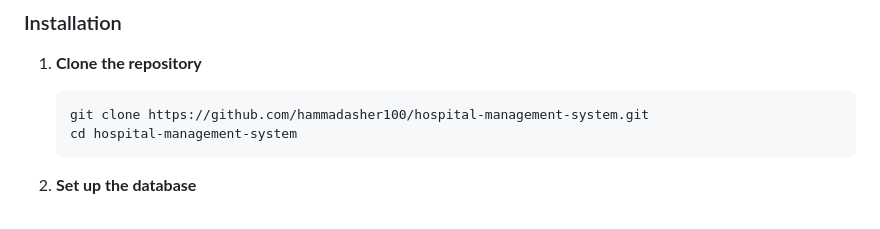
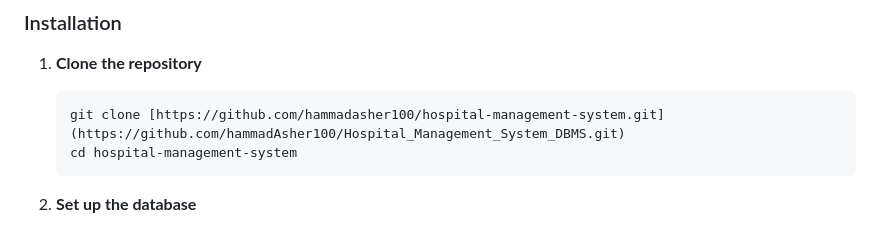
Before and after one commit to hammadAsher100/Hospital_Management_System_DBMS, a Markdown page: README.md, the part around the change. Rendered like a GitHub page.

Commit message:
Update repository clone URL in README

````diff
--- a/README.md
+++ b/README.md
@@ -163,7 +163,7 @@ Billing           — Invoice and payment records
 
 1. **Clone the repository**
    ```bash
-   git clone https://github.com/hammadasher100/hospital-management-system.git
+   git clone [https://github.com/hammadasher100/hospital-management-system.git](https://github.com/hammadAsher100/Hospital_Management_System_DBMS.git)
    cd hospital-management-system
    ```
 
````
